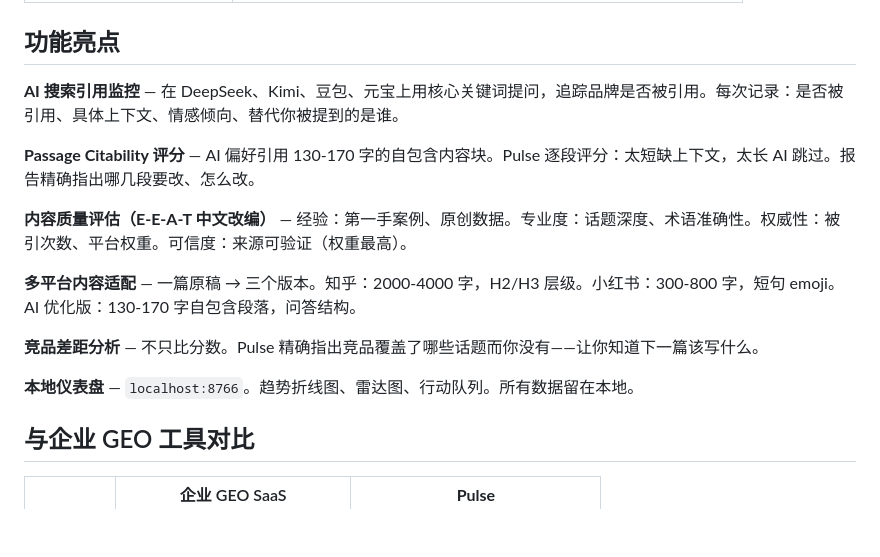
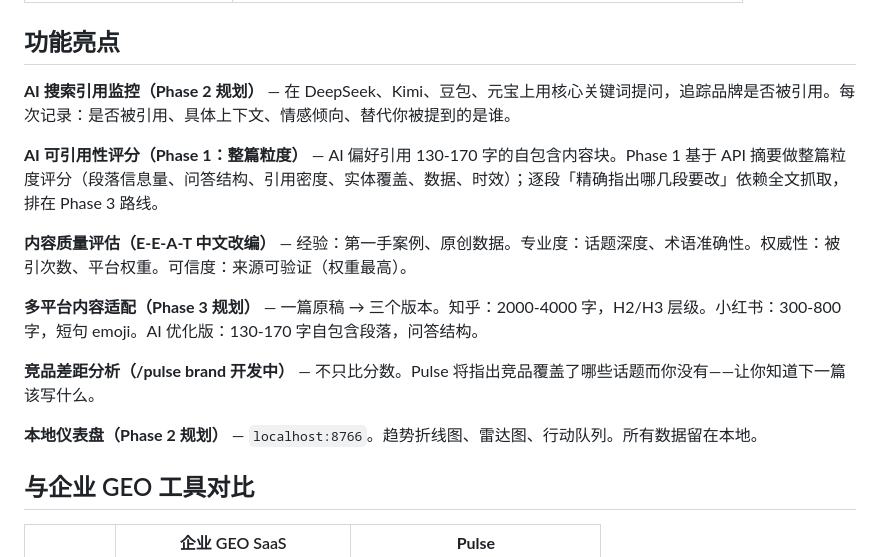
Before and after one commit to polairszzh/pluse, a Markdown page: README.md, the part around the change. Rendered like a GitHub page; blank space fills up the shorter version.

Commit message:
docs: 修正 README 亮点区与当前能力不一致
- AI 可引用性改为整篇粒度（逐段分析明确为 Phase 3，依赖全文抓取）
- 竞品差距分析标注为 /pulse brand 开发中
- AI 搜索引用监控 / 多平台适配 / 本地仪表盘统一加 Phase 规划标注

```diff
--- a/README.md
+++ b/README.md
@@ -55,17 +55,17 @@ bash pluse/install.sh
 
 ## 功能亮点
 
-**AI 搜索引用监控** — 在 DeepSeek、Kimi、豆包、元宝上用核心关键词提问，追踪品牌是否被引用。每次记录：是否被引用、具体上下文、情感倾向、替代你被提到的是谁。
+**AI 搜索引用监控（Phase 2 规划）** — 在 DeepSeek、Kimi、豆包、元宝上用核心关键词提问，追踪品牌是否被引用。每次记录：是否被引用、具体上下文、情感倾向、替代你被提到的是谁。
 
-**Passage Citability 评分** — AI 偏好引用 130-170 字的自包含内容块。Pulse 逐段评分：太短缺上下文，太长 AI 跳过。报告精确指出哪几段要改、怎么改。
+**AI 可引用性评分（Phase 1：整篇粒度）** — AI 偏好引用 130-170 字的自包含内容块。Phase 1 基于 API 摘要做整篇粒度评分（段落信息量、问答结构、引用密度、实体覆盖、数据、时效）；逐段「精确指出哪几段要改」依赖全文抓取，排在 Phase 3 路线。
 
 **内容质量评估（E-E-A-T 中文改编）** — 经验：第一手案例、原创数据。专业度：话题深度、术语准确性。权威性：被引次数、平台权重。可信度：来源可验证（权重最高）。
 
-**多平台内容适配** — 一篇原稿 → 三个版本。知乎：2000-4000 字，H2/H3 层级。小红书：300-800 字，短句 emoji。AI 优化版：130-170 字自包含段落，问答结构。
+**多平台内容适配（Phase 3 规划）** — 一篇原稿 → 三个版本。知乎：2000-4000 字，H2/H3 层级。小红书：300-800 字，短句 emoji。AI 优化版：130-170 字自包含段落，问答结构。
 
-**竞品差距分析** — 不只比分数。Pulse 精确指出竞品覆盖了哪些话题而你没有——让你知道下一篇该写什么。
+**竞品差距分析（/pulse brand 开发中）** — 不只比分数。Pulse 将指出竞品覆盖了哪些话题而你没有——让你知道下一篇该写什么。
 
-**本地仪表盘** — `localhost:8766`。趋势折线图、雷达图、行动队列。所有数据留在本地。
+**本地仪表盘（Phase 2 规划）** — `localhost:8766`。趋势折线图、雷达图、行动队列。所有数据留在本地。
 
 ## 与企业 GEO 工具对比
 
```
